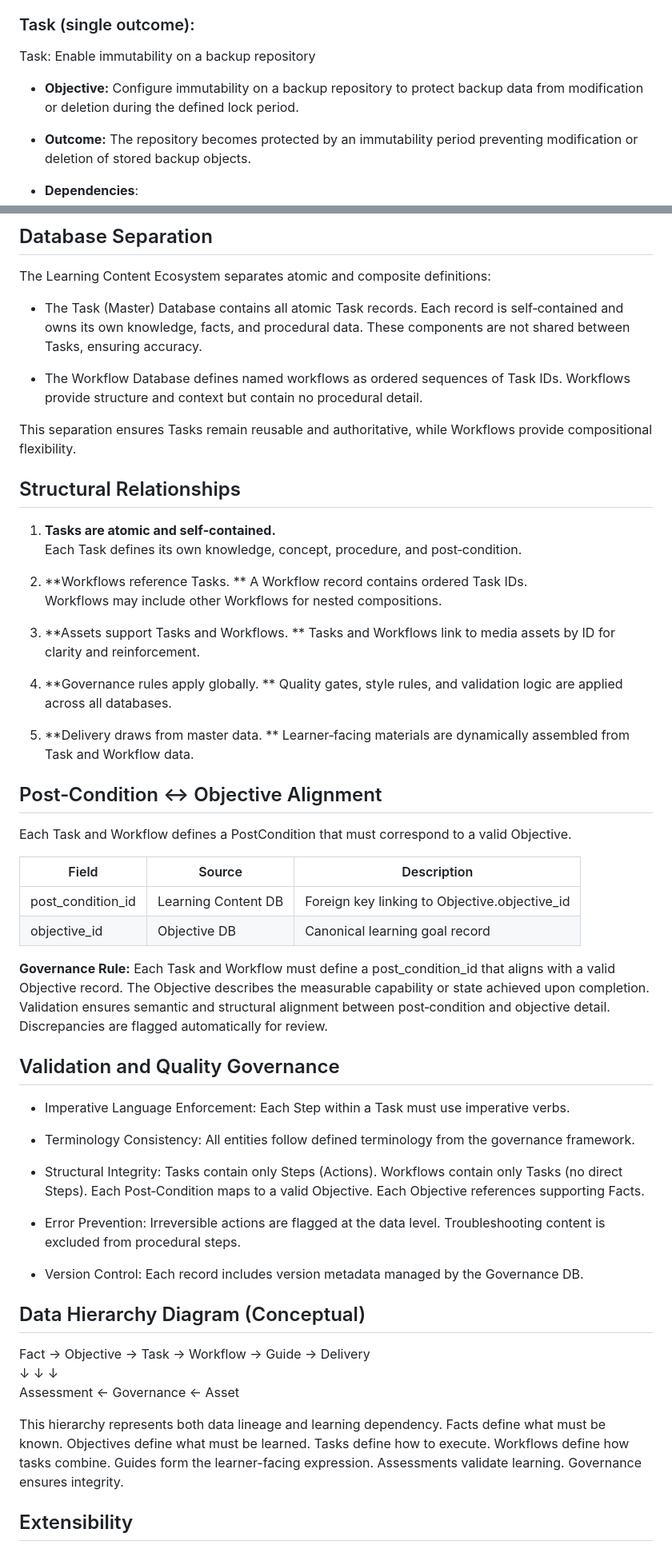
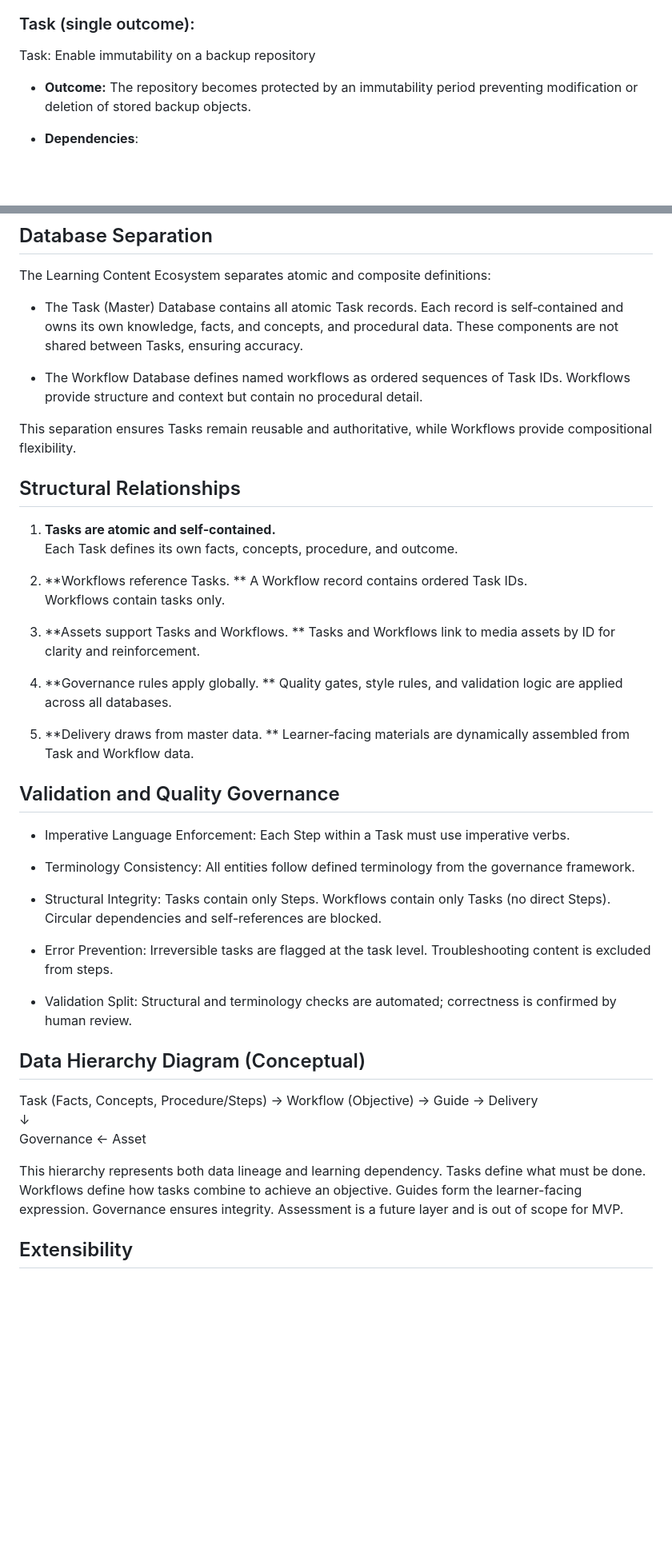
Before and after one commit to blueprinted-io/project-loom, a Markdown page: docs/Learning_Content_Governance.md, 2 parts joined by grey strips. Shown at 80% size. Drawn GitHub-style; blank space fills up the shorter version.

Commit message:
First rewrite of governance docs

```diff
--- a/docs/Learning_Content_Governance.md
+++ b/docs/Learning_Content_Governance.md
@@ -357,10 +368,6 @@ P**rocedural Steps (actions performed to complete the task):**
 ### Task (single outcome):
 
 Task: Enable immutability on a backup repository
-
-- **Objective:** Configure immutability on a backup repository to
-  protect backup data from modification or deletion during the defined
-  lock period.
 
 - **Outcome:** The repository becomes protected by an immutability
   period preventing modification or deletion of stored backup objects.
@@ -951,8 +991,8 @@ definitions:
 
 - The Task (Master) Database contains all atomic Task records. Each
   record is self‑contained and owns its own knowledge, facts, and
-  procedural data. These components are not shared between Tasks,
-  ensuring accuracy.
+  concepts, and procedural data. These components are not shared between
+  Tasks, ensuring accuracy.
 
 - The Workflow Database defines named workflows as ordered sequences of
   Task IDs. Workflows provide structure and context but contain no
@@ -964,12 +1004,11 @@ Workflows provide compositional flexibility.
 ## Structural Relationships
 
 1.  **Tasks are atomic and self‑contained.**
-    Each Task defines its own knowledge, concept, procedure, and
-    post‑condition.
+    Each Task defines its own facts, concepts, procedure, and outcome.
 
 2.  **Workflows reference Tasks.  **
     A Workflow record contains ordered Task IDs.
-    Workflows may include other Workflows for nested compositions.
+    Workflows contain tasks only.
 
 3.  **Assets support Tasks and Workflows.  **
     Tasks and Workflows link to media assets by ID for clarity and
@@ -983,23 +1022,6 @@ Workflows provide compositional flexibility.
     Learner‑facing materials are dynamically assembled from Task and
     Workflow data.
 
-## Post‑Condition ↔ Objective Alignment
-
-Each Task and Workflow defines a PostCondition that must correspond to a
-valid Objective.
-
-| Field | Source | Description |
-|----|----|----|
-| post_condition_id | Learning Content DB | Foreign key linking to Objective.objective_id |
-| objective_id | Objective DB | Canonical learning goal record |
-
-**Governance Rule:** Each Task and Workflow must define a
-post_condition_id that aligns with a valid Objective record. The
-Objective describes the measurable capability or state achieved upon
-completion. Validation ensures semantic and structural alignment between
-post‑condition and objective detail. Discrepancies are flagged
-automatically for review.
-
 ## Validation and Quality Governance
 
 - Imperative Language Enforcement: Each Step within a Task must use
@@ -1008,27 +1030,27 @@ automatically for review.
 - Terminology Consistency: All entities follow defined terminology from
   the governance framework.
 
-- Structural Integrity: Tasks contain only Steps (Actions). Workflows
-  contain only Tasks (no direct Steps). Each Post‑Condition maps to a
-  valid Objective. Each Objective references supporting Facts.
+- Structural Integrity: Tasks contain only Steps. Workflows contain
+  only Tasks (no direct Steps). Circular dependencies and
+  self-references are blocked.
 
-- Error Prevention: Irreversible actions are flagged at the data level.
-  Troubleshooting content is excluded from procedural steps.
+- Error Prevention: Irreversible tasks are flagged at the task level.
+  Troubleshooting content is excluded from steps.
 
-- Version Control: Each record includes version metadata managed by the
-  Governance DB.
+- Validation Split: Structural and terminology checks are automated;
+  correctness is confirmed by human review.
 
 ## Data Hierarchy Diagram (Conceptual)
 
-Fact → Objective → Task → Workflow → Guide → Delivery
-↓ ↓ ↓
-Assessment ← Governance ← Asset
+Task (Facts, Concepts, Procedure/Steps) → Workflow (Objective) → Guide → Delivery
+↓
+Governance ← Asset
 
 This hierarchy represents both data lineage and learning dependency.
-Facts define what must be known. Objectives define what must be learned.
-Tasks define how to execute. Workflows define how tasks combine. Guides
-form the learner-facing expression. Assessments validate learning.
-Governance ensures integrity.
+Tasks define what must be done. Workflows define how tasks combine to
+achieve an objective. Guides form the learner-facing expression.
+Governance ensures integrity. Assessment is a future layer and is out of
+scope for MVP.
 
 ## Extensibility
 
```
Also changed, not shown: other parts of docs/Learning_Content_Governance.md (+202 -74 lines), work_list.md (added, +193 -0 lines).
